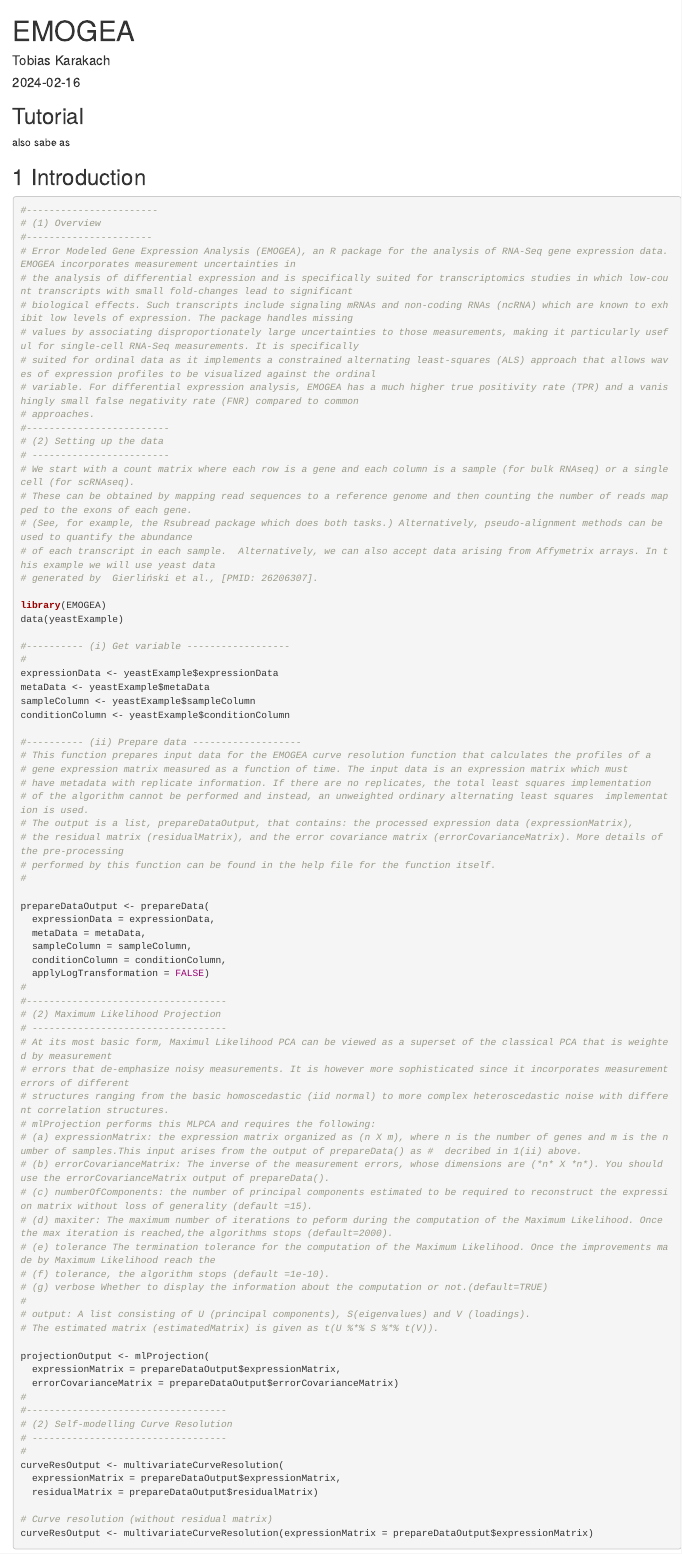
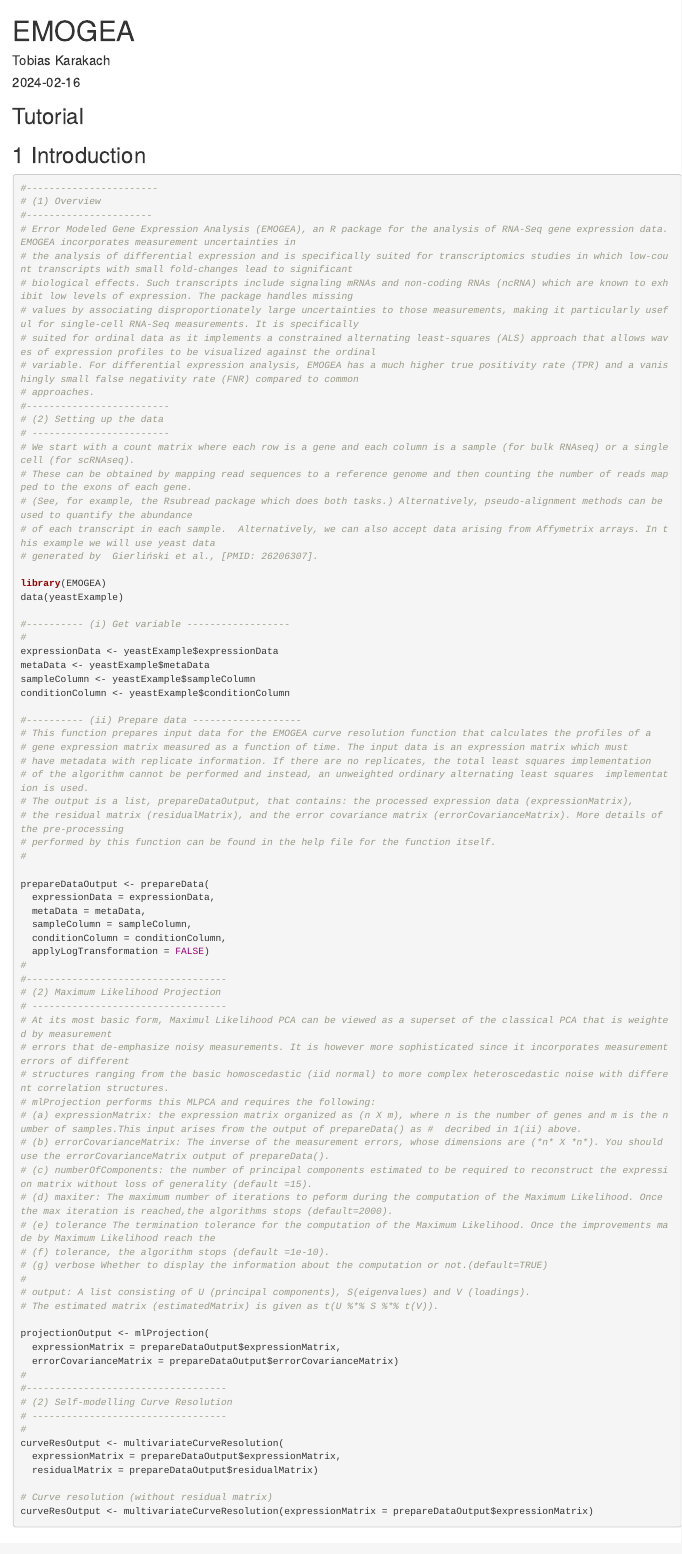
Before and after one commit to itikadi/emogeav1, an R Markdown document (emogea_v1.Rmd): the page in a window 1100 px wide, from its top. Rendered offline with R 4.5, knitr and Pandoc, with nearby package versions.

Commit message:
Update emogea_v1.Rmd

````diff
--- a/emogea_v1.Rmd
+++ b/emogea_v1.Rmd
@@ -22,9 +22,6 @@ knitr::opts_chunk$set(
   comment = "#>"
 )
 ```
- also sabe as
-
-
 ## 1 Introduction
 
 ```{r echo = T, eval = F}
````
